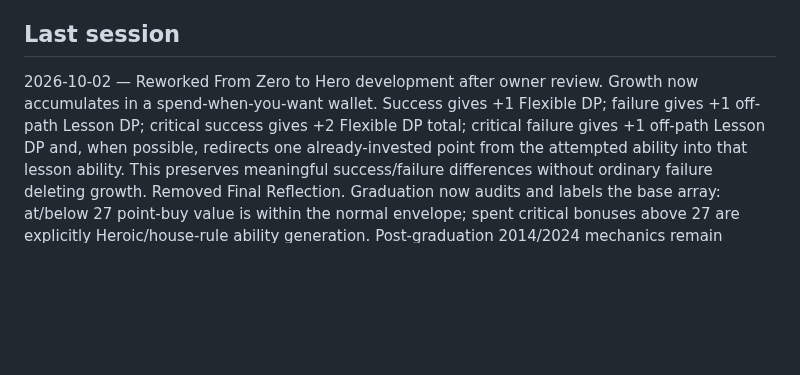
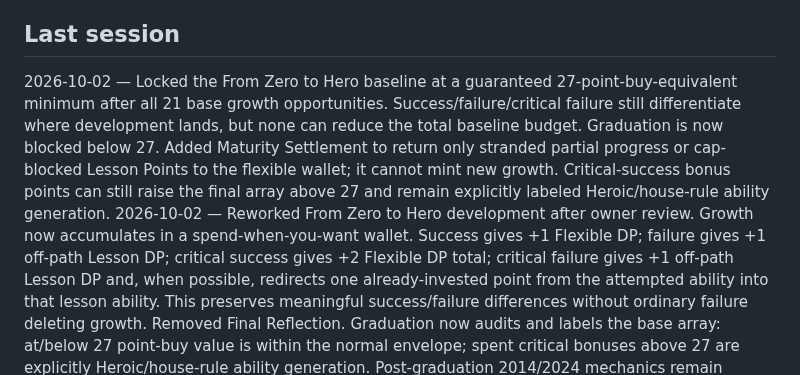
Before and after one commit to cbw29512/oneshot-forge, a Markdown page: docs/STATUS.md, the part around the change. Drawn GitHub-style; blank space fills up the shorter version.

Commit message:
Record Zero to Hero 27-point floor

```diff
--- a/docs/STATUS.md
+++ b/docs/STATUS.md
@@ -61,6 +61,7 @@ Live: https://cbw29512.github.io/oneshot-forge/
 - Write two curated Quiet Seals nights in one day
 
 ## Last session
+2026-10-02 — Locked the From Zero to Hero baseline at a guaranteed 27-point-buy-equivalent minimum after all 21 base growth opportunities. Success/failure/critical failure still differentiate where development lands, but none can reduce the total baseline budget. Graduation is now blocked below 27. Added Maturity Settlement to return only stranded partial progress or cap-blocked Lesson Points to the flexible wallet; it cannot mint new growth. Critical-success bonus points can still raise the final array above 27 and remain explicitly labeled Heroic/house-rule ability generation.
 2026-10-02 — Reworked From Zero to Hero development after owner review. Growth now accumulates in a spend-when-you-want wallet. Success gives +1 Flexible DP; failure gives +1 off-path Lesson DP; critical success gives +2 Flexible DP total; critical failure gives +1 off-path Lesson DP and, when possible, redirects one already-invested point from the attempted ability into that lesson ability. This preserves meaningful success/failure differences without ordinary failure deleting growth. Removed Final Reflection. Graduation now audits and labels the base array: at/below 27 point-buy value is within the normal envelope; spent critical bonuses above 27 are explicitly Heroic/house-rule ability generation. Post-graduation 2014/2024 mechanics remain edition-locked.
 2026-10-02 — Audited `From Zero to Hero` for RAW graduation and development fairness. Developmental checks now resolve normal d20+modifier vs DC first; natural 20/1 only adds a Level-0 narrative critical tier and never overrides the total. Critical success/success/failure/critical failure all award exactly one Development Point and zero permanent build delta. Added no-roll Final Reflection to convert incomplete high-score marks into an exact 27-point pre-origin array, locked RAW graduation until that audit passes, made familiarity/mentors/heirlooms narrative-only by default, moved mechanical Origin Legacy to explicit opt-in house-rule mode, and added exhaustive CI proof over every legal 21-choice growth distribution. Official 2014/2024 rule references and boundaries are documented in `docs/ZERO_TO_HERO_RAW_AUDIT.md`.
 2026-10-02 — Began owner-directed `From Zero to Hero` Level-0 origin system on an isolated feature branch: ages 12–18, all six abilities start at 9, seven yearly mini-adventures with exactly three development opportunities each (21 total), six valid approaches per growth beat, Level-0-only natural-20/natural-1 critical outcome rules, fail-forward failure, pre-origin score cap 15, persistent Hearthcross village with 14 evolving NPCs, printable/persistent growing-up sheet, and separate 2014/2024 Level-1 graduation contracts. Added CI validation for budget, age progression, NPC completeness, outcome completeness, cap guard, and edition isolation. Graduation into actual class packs remains gated until certified Level-1 packs are wired.
```
